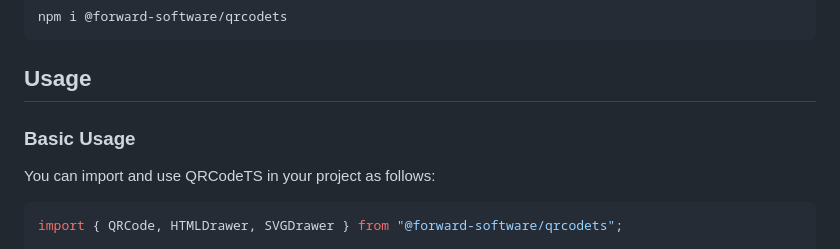
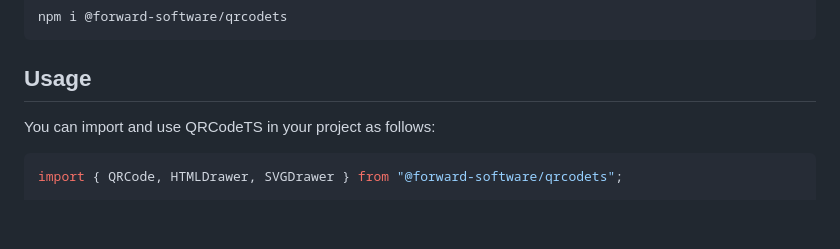
Before and after one commit to forwardsoftware/qrcodets, a Markdown page: README.md, the part around one of its changes. GitHub-like rendering; blank space fills up the shorter version.

Commit message:
docs: improve README

````diff
--- a/README.md
+++ b/README.md
@@ -13,8 +13,6 @@ npm i @forward-software/qrcodets
 ```
 
 ## Usage
-
-### Basic Usage
 
 You can import and use QRCodeTS in your project as follows:
 
````
Also changed, not shown: other parts of README.md (+4 -2 lines).
